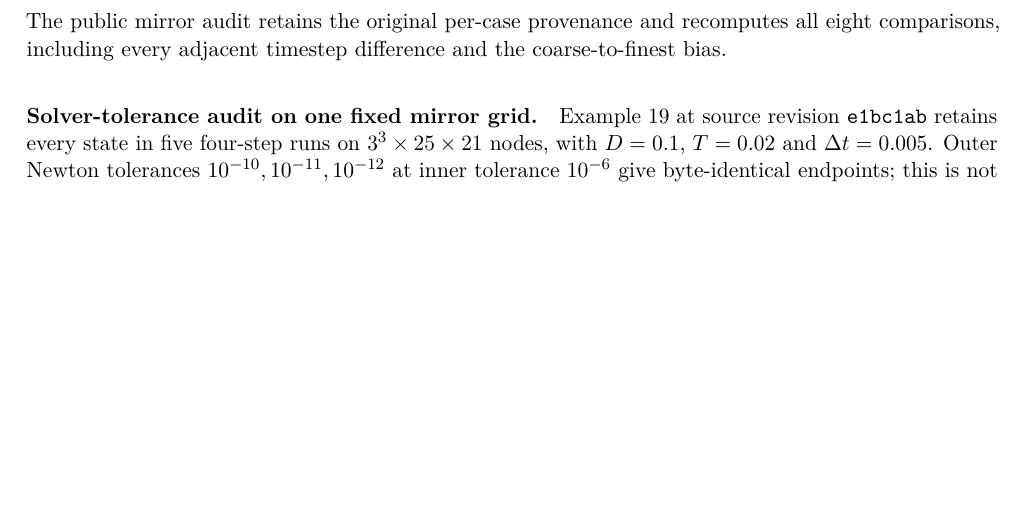
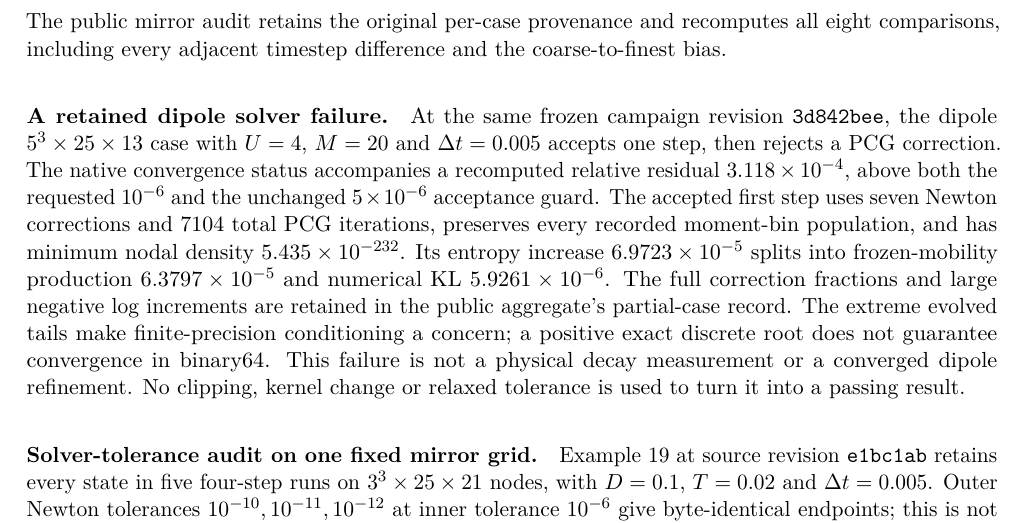
Before and after one commit to rogeriojorge/sato-morrison, a LaTeX paper (notes/implementation.tex): part of page 32 of 41, cut so that both start at the same text, the shorter picture padded with empty space. Compiled offline with pdfLaTeX.

Commit message:
Record 199 passing tests and the guarded dipole failure

```diff
--- a/notes/implementation.tex
+++ b/notes/implementation.tex
@@ -2227,6 +2227,24 @@ The \href{https://github.com/rogeriojorge/sato-morrison/blob/main/results/nonuni
 retains the original per-case provenance and recomputes all eight comparisons,
 including every adjacent timestep difference and the coarse-to-finest bias.
 
+\paragraph{A retained dipole solver failure.}
+At the same frozen campaign revision \texttt{3d842bee}, the dipole
+$5^3\times25\times13$ case with $U=4$, $M=20$ and $\Delta t=0.005$
+accepts one step, then rejects a PCG correction. The native convergence
+status accompanies a recomputed relative residual $3.118\times10^{-4}$,
+above both the requested $10^{-6}$ and the unchanged $5\times10^{-6}$
+acceptance guard. The accepted first step uses seven Newton corrections
+and 7104 total PCG iterations, preserves every recorded moment-bin population,
+and has minimum nodal density $5.435\times10^{-232}$.
+Its entropy increase $6.9723\times10^{-5}$ splits into frozen-mobility
+production $6.3797\times10^{-5}$ and numerical KL $5.9261\times10^{-6}$.
+The full correction fractions and large negative log increments are retained
+in the public aggregate's partial-case record. The extreme evolved tails
+make finite-precision conditioning a concern; a positive exact discrete root
+does not guarantee convergence in binary64. This failure is not a physical
+decay measurement or a converged dipole refinement. No clipping, kernel
+change or relaxed tolerance is used to turn it into a passing result.
+
 \paragraph{Solver-tolerance audit on one fixed mirror grid.}
 Example 19 at source revision \texttt{e1bc1ab} retains every state in five
 four-step runs on $3^3\times25\times21$ nodes, with $D=0.1$, $T=0.02$
```
Also changed, not shown: results/validation.csv (+2 -2 lines), README.md, notes/implementation.pdf, 1 other file.
